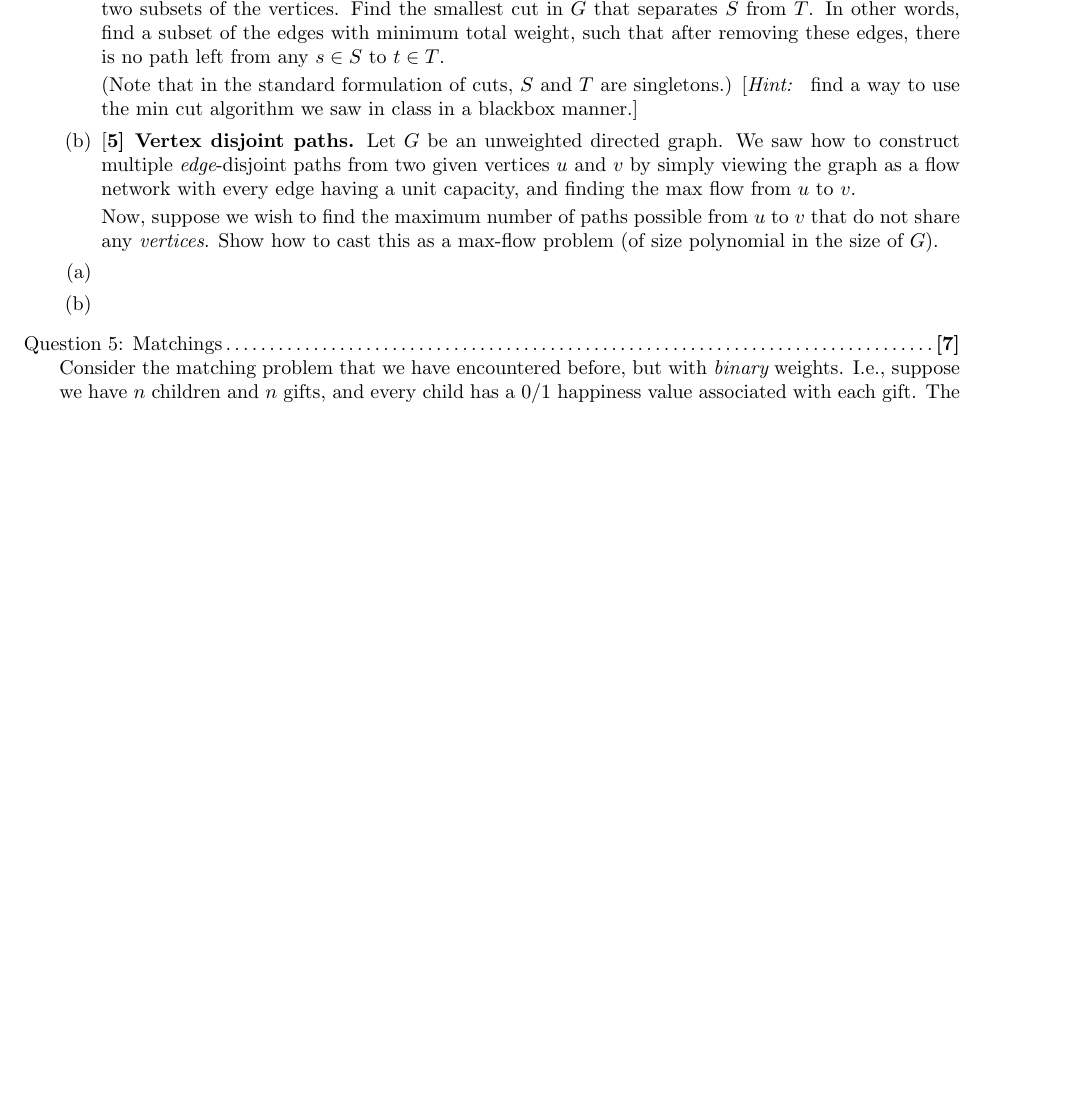
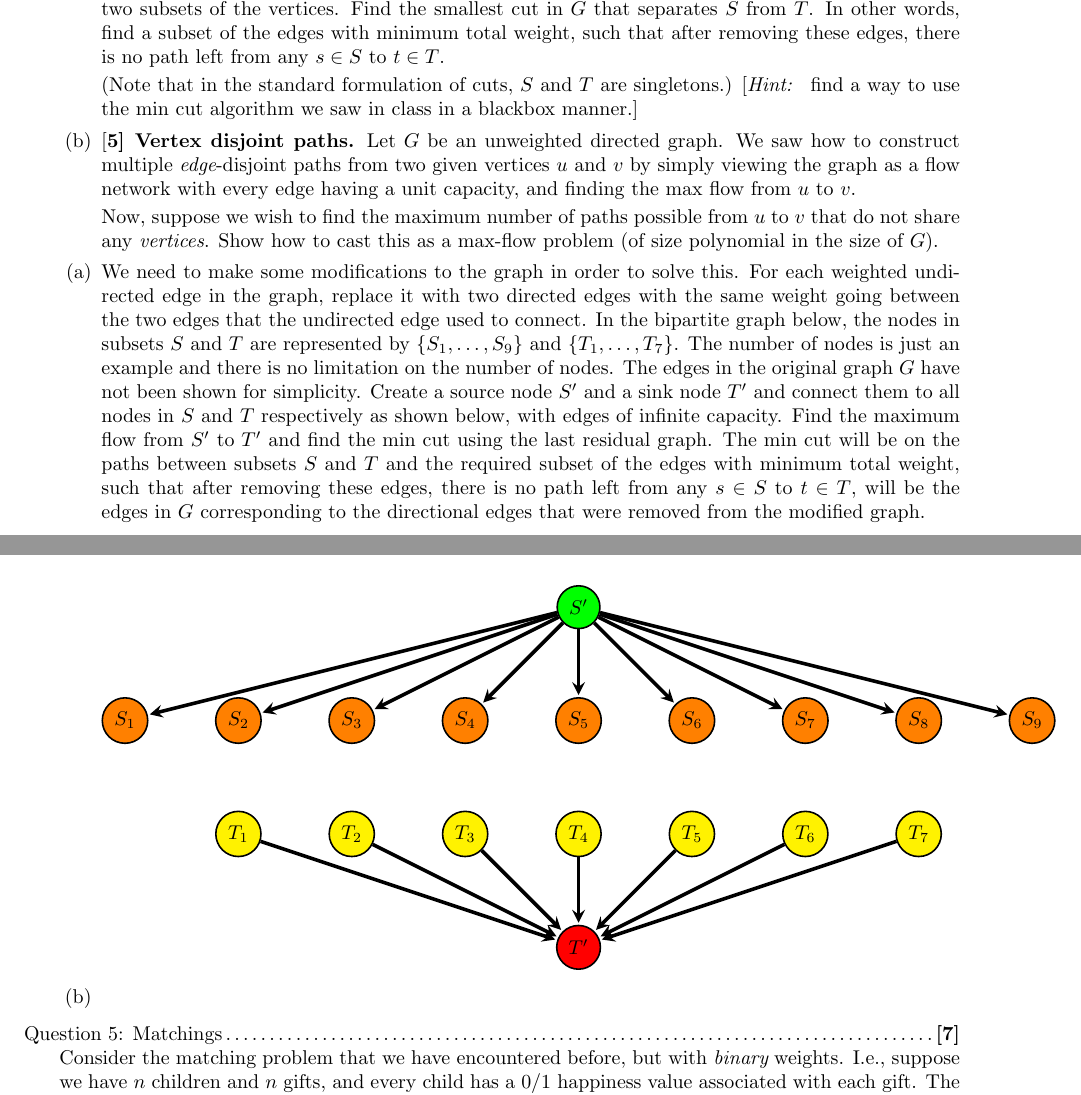
Before and after one commit to gopalmenon/Advanced-Algorithms-HW3, a LaTeX problem sheet (hw2.tex): part of page 4 of 5 before the commit and two parts of pages 4 and 5 of 5 after it, the two joined at a grey line, cut so that both start at the same text, the shorter picture padded with empty space. Compiled offline with pdfLaTeX.

Commit message:
Finished 4a

```diff
--- a/hw2.tex
+++ b/hw2.tex
@@ -225,7 +225,72 @@ Now, suppose we wish to find the maximum number of paths possible from $u$ to $v
 \end{parts}
 
 \begin{parts}
-\part
+
+\part We need to make some modifications to the graph in order to solve this. For each weighted undirected edge in the graph, replace it with two directed edges with the same weight going between the two edges that the undirected edge used to connect. In the bipartite graph below, the nodes in subsets $S$ and $T$ are represented by $\{S_1, \ldots, S_9\}$ and $\{T_1, \ldots, T_7\}$. The number of nodes is just an example and there is no limitation on the number of nodes. The edges in the original graph $G$ have not been shown for simplicity. Create a source node $S'$ and a sink node $T'$ and connect them to all nodes in $S$ and $T$ respectively as shown below, with edges of infinite capacity. Find the maximum flow from $S'$ to $T'$ and find the min cut using the last residual graph. The min cut will be on the paths between subsets $S$ and $T$ and the required subset of the edges with minimum total weight, such that after removing these edges, there is no path left from any $s \in S$ to $t \in T$, will be the edges in $G$ corresponding to the directional edges that were removed from the modified graph.
+\begin{center}
+  \begin{tikzpicture}[
+            > = stealth, % arrow head style
+            shorten > = 1pt, % don't touch arrow head to node
+            auto,
+            node distance = 2cm, % distance between nodes
+            semithick % line style
+        ]
+
+        \tikzstyle{every state}=[
+            draw = black,
+            thick,
+            fill = white,
+            minimum size = 4mm
+        ]
+
+        \node[state, fill = orange] (b1) {$S_1$};
+        \node[state, fill = orange] [right of=b1] (b2) {$S_2$};
+        \node[state, fill = orange] [right of=b2](b3) {$S_3$};
+        \node[state, fill = orange] [right of=b3](b4) {$S_4$};
+        \node[state, fill = orange] [right of=b4](b5) {$S_5$};
+        \node[state, fill = orange]  [right of=b5] (b6) {$S_6$};
+        \node[state, fill = orange] [right of=b6] (b7) {$S_7$};
+        \node[state, fill = orange]  [right of=b7] (b8) {$S_8$};
+        \node[state, fill = orange] [right of=b8] (b9) {$S_9$};
+
+        \node[state, fill = green] [above of=b5] (S) {$S'$};
+
+        \node[state, fill = yellow] [below of=b2] (w1) {$T_1$};
+        \node[state, fill = yellow] [right of=w1] (w2) {$T_2$};
+        \node[state, fill = yellow] [right of=w2](w3) {$T_3$};
+        \node[state, fill = yellow] [right of=w3](w4) {$T_4$};
+        \node[state, fill = yellow] [right of=w4](w5) {$T_5$};
+        \node[state, fill = yellow]  [right of=w5] (w6) {$T_6$};
+        \node[state, fill = yellow] [right of=w6] (w7) {$T_7$};
+
+
+        \node[state, fill = red] [below of=w4] (T) {$T'$};
+
+        \path[->,line width=1.8pt] (S) edge node {} (b1);
+        \path[->,line width=1.8pt] (S) edge node {} (b2);
+        \path[->,line width=1.8pt] (S) edge node {} (b3);
+        \path[->,line width=1.8pt] (S) edge node {} (b4);
+        \path[->,line width=1.8pt] (S) edge node {} (b5);
+        \path[->,line width=1.8pt] (S) edge node {} (b6);
+        \path[->,line width=1.8pt] (S) edge node {} (b7);
+        \path[->,line width=1.8pt] (S) edge node {} (b8);
+        \path[->,line width=1.8pt] (S) edge node {} (b9);
+
+        \path[->,line width=1.8pt] (w1) edge node {} (T);
+        \path[->,line width=1.8pt] (w2) edge node {} (T);
+        \path[->,line width=1.8pt] (w3) edge node {} (T);
+        \path[->,line width=1.8pt] (w4) edge node {} (T);
+        \path[->,line width=1.8pt] (w5) edge node {} (T);
+        \path[->,line width=1.8pt] (w6) edge node {} (T);
+        \path[->,line width=1.8pt] (w7) edge node {} (T);
+
+
+  \end{tikzpicture}
+\end{center}
+
+
+
+
 \part
 
 \end{parts}
```
Also changed, not shown: hw2.pdf.
